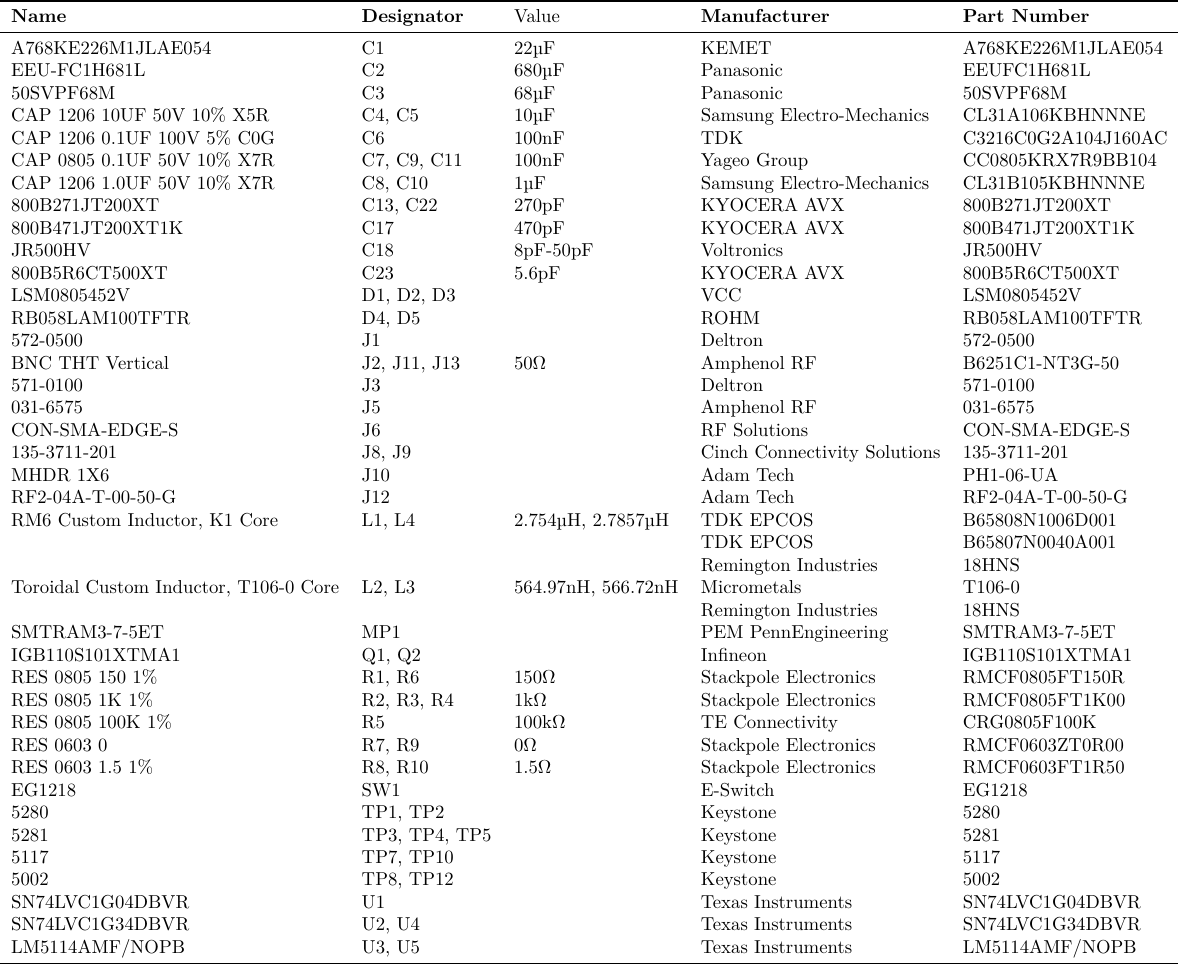
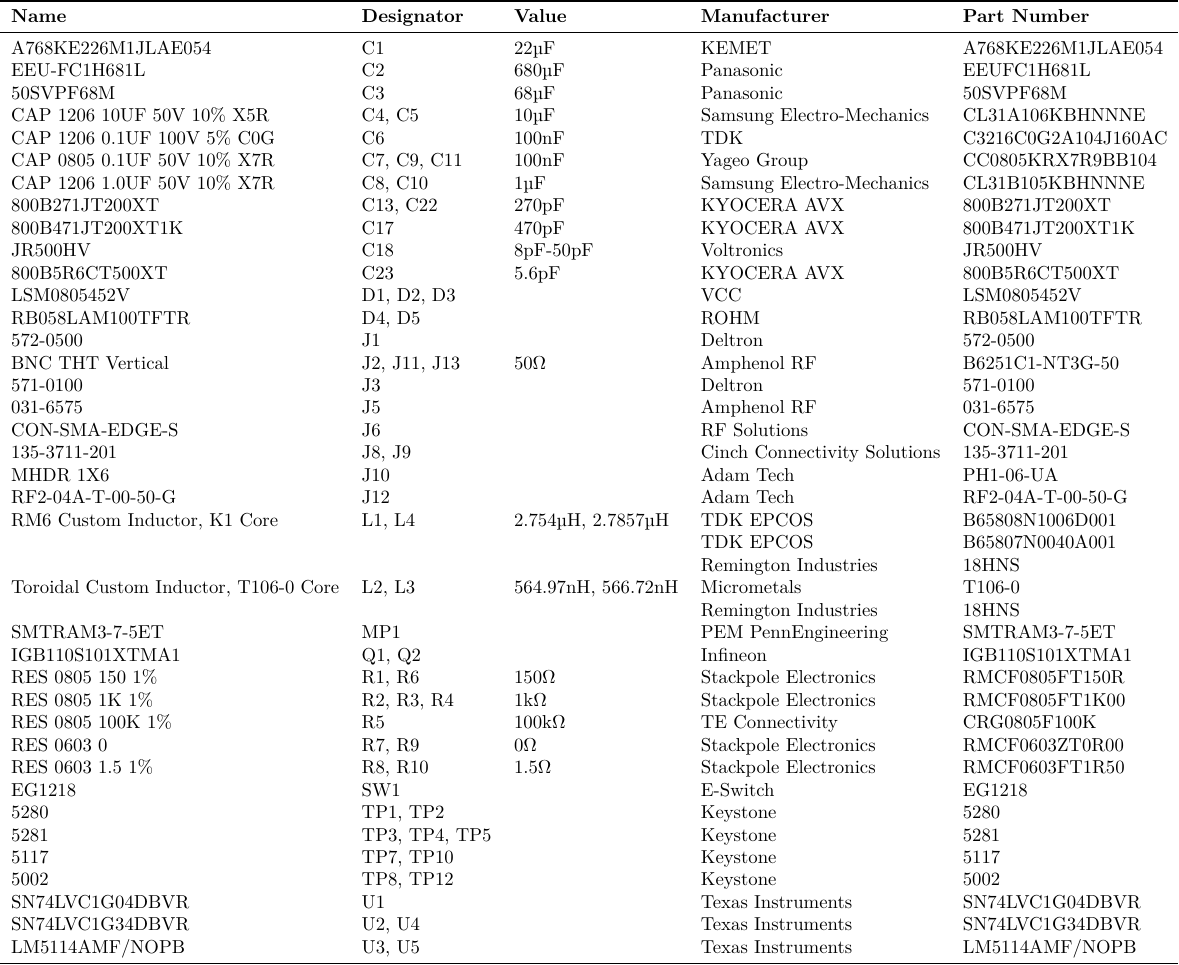
Before and after one commit to aakatz3/ESE-6710-Final-Project-Paper, a LaTeX figure (table/bom/BOM-inverter.tex): the whole page. Compiled offline with XeLaTeX.

Commit message:
txs auto checkin

```diff
--- a/table/bom/BOM-inverter.tex
+++ b/table/bom/BOM-inverter.tex
@@ -12,7 +12,7 @@
             \begin{tabular}{lllll}
 
                 \toprule
-                 \textbf{Name} & \textbf{Designator} & Value &  \textbf{Manufacturer} & \textbf{Part Number} \\
+                 \textbf{Name} & \textbf{Designator} & \textbf{Value} &  \textbf{Manufacturer} & \textbf{Part Number} \\
                  \midrule
                  A768KE226M1JLAE054 & C1 & 22µF &  KEMET & A768KE226M1JLAE054 \\
                  EEU-FC1H681L & C2 & 680µF &  Panasonic & EEUFC1H681L \\
```
